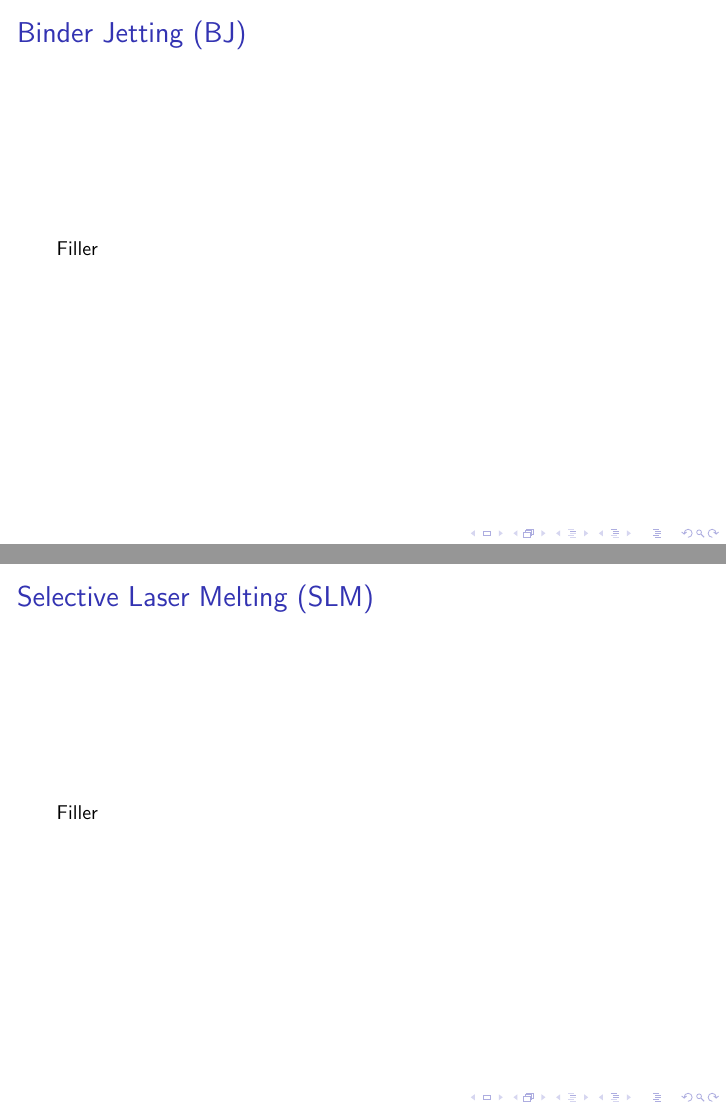
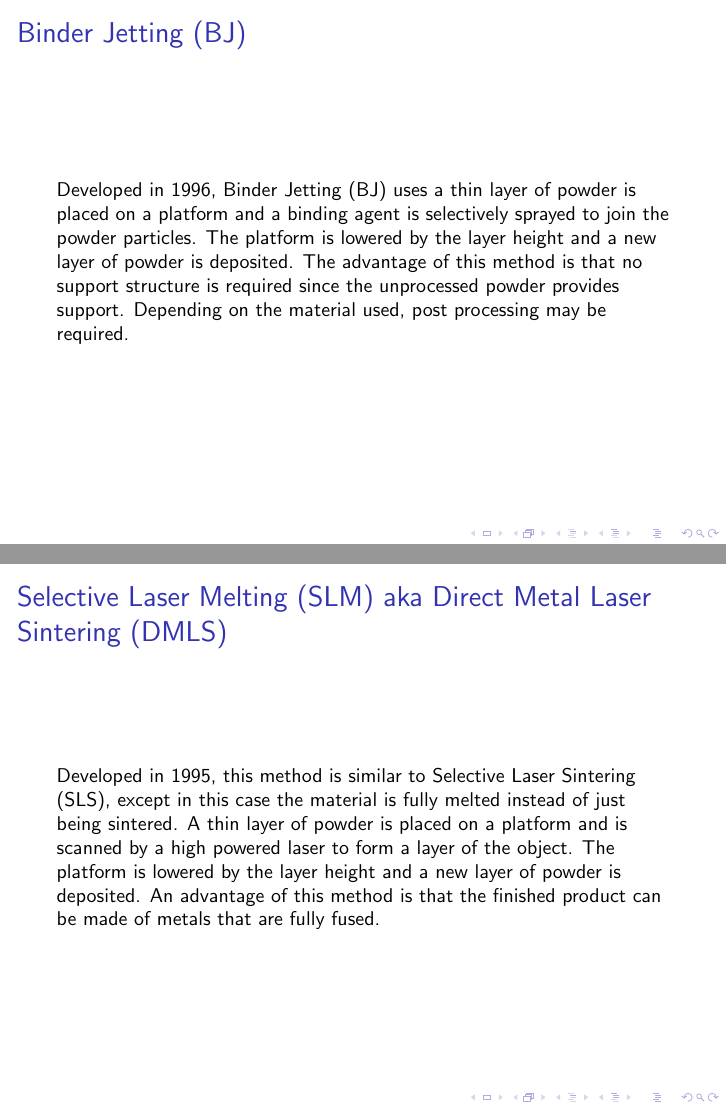
Before and after one commit to BrentSeidel/3DPrintingDocuments, LaTeX slides (3DTechnology.tex): pages 5 and 14 of 16 before the commit and pages 5 and 13 of 15 after it, joined at a grey line. Compiled offline with pdfLaTeX.

Commit message:
Add a couple more 3D technologies
Add description for Binder Jetting and Selective Laser Melting.
Merge Selective Laser Melting and Direct Metal Laser Sintering.

```diff
--- a/3DTechnology.tex
+++ b/3DTechnology.tex
@@ -42,22 +42,16 @@
   \end{itemize}
 \end{frame}
 
-%\subsection{Binder Jetting (BJ)}
+\subsection{Binder Jetting (BJ)}
 \begin{frame}
   \frametitle{Binder Jetting (BJ)}
-  Filler
+  Developed in 1996, Binder Jetting (BJ) uses a thin layer of powder is placed on a platform and a binding agent is selectively sprayed to join the powder particles.  The platform is lowered by the layer height and a new layer of powder is deposited.  The advantage of this method is that no support structure is required since the unprocessed powder provides support.  Depending on the material used, post processing may be required.
 \end{frame}
 
 \subsection{Digital Light Processing (DLP) aka Direct Light Processing (DLP)}
 \begin{frame}
   \frametitle{Digital Light Processing (DLP) aka Direct Light Processing (DLP)}
   Developed in 1987, it is similar to the earlier Stereolithography (SLA) method, except that instead of scanning each layer with a laser, it uses a system similar to a video projector to expose a whole layer at a time.  Because of this, it can be faster than SLA.
-\end{frame}
-
-%\subsection{Direct Metal Laser Sintering (DMLS)}
-\begin{frame}
-  \frametitle{Direct Metal Laser Sintering (DMLS)}
-  Filler
 \end{frame}
 
 %\subsection{Drop on Demand (DOD)}
@@ -96,16 +90,16 @@
   This may be the first 3D printing method.  Developed in 1981, it uses a liquid photopolymer that hardens when exposed to light.  The light is provided by a laser that scans each layer.  Some processing may be required after printing.
 \end{frame}
 
-%\subsection{Selective Laser Melting (SLM)}
+\subsection{Selective Laser Melting (SLM) aka Direct Metal Laser Sintering (DMLS)}
 \begin{frame}
-  \frametitle{Selective Laser Melting (SLM)}
-  Filler
+  \frametitle{Selective Laser Melting (SLM) aka Direct Metal Laser Sintering (DMLS)}
+  Developed in 1995, this method is similar to Selective Laser Sintering (SLS), except in this case the material is fully melted instead of just being sintered.    A thin layer of powder is placed on a platform and is scanned by a high powered laser to form a layer of the object.  The platform is lowered by the layer height and a new layer of powder is deposited.  An advantage of this method is that the finished product can be made of metals that are fully fused.
 \end{frame}
 
 \subsection{Selective Laser Sintering (SLS)}
 \begin{frame}
   \frametitle{Selective Laser Sintering (SLS)}
-  This method has a similarity with Stereolithography (SLA), except that a powder is used instead of a liquid.  A thin layer of powder is placed on a platform and is scanned by a laser to for a layer of the object.  The platform is lowered by the layer height and a new layer of powder is deposited.  The advantage of this method is that no support structure is required since the unprocessed powder provides support.
+  This method has a similarity with Stereolithography (SLA), except that a powder is used instead of a liquid.  A thin layer of powder is placed on a platform and is scanned by a laser to sinter the powder grains together to form a layer of the object.  The platform is lowered by the layer height and a new layer of powder is deposited.  The advantage of this method is that no support structure is required since the unprocessed powder provides support.
 \end{frame}
 
 \section{References}
```
Also changed, not shown: 3DTechnology.pdf.
